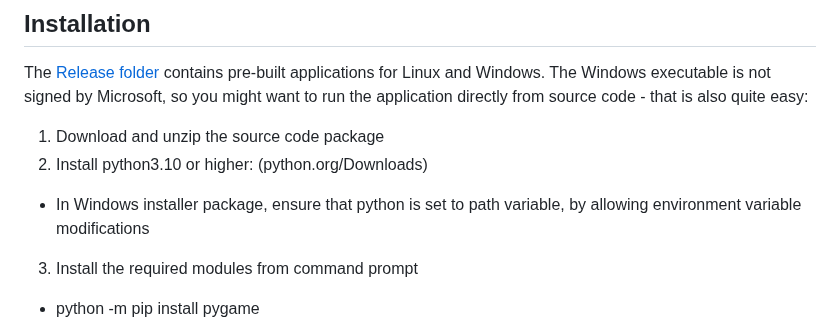
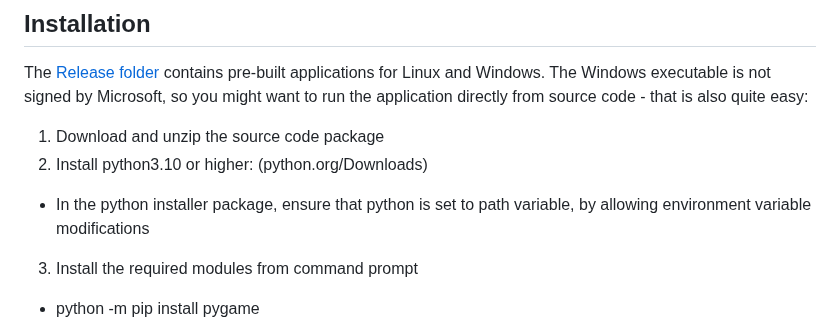
Before and after one commit to LemesoftNostalgic/sprint-o-matic, a Markdown page: README.md, the part around the change. Rendered like a GitHub page.

Commit message:
README fix.
Signed-off-by: LemesoftNostalgic <jyrki.v.leskela@gmail.com>

```diff
--- a/README.md
+++ b/README.md
@@ -42,7 +42,7 @@ run the application directly from source code - that is also quite easy:
 
 1. Download and unzip the source code package
 2. Install python3.10 or higher: (python.org/Downloads)
-  * In Windows installer package, ensure that python is set to path variable, by allowing environment variable modifications
+  * In the python installer package, ensure that python is set to path variable, by allowing environment variable modifications
 3. Install the required modules from command prompt
   * python -m pip install pygame
   * python -m pip install matplotlib
```
